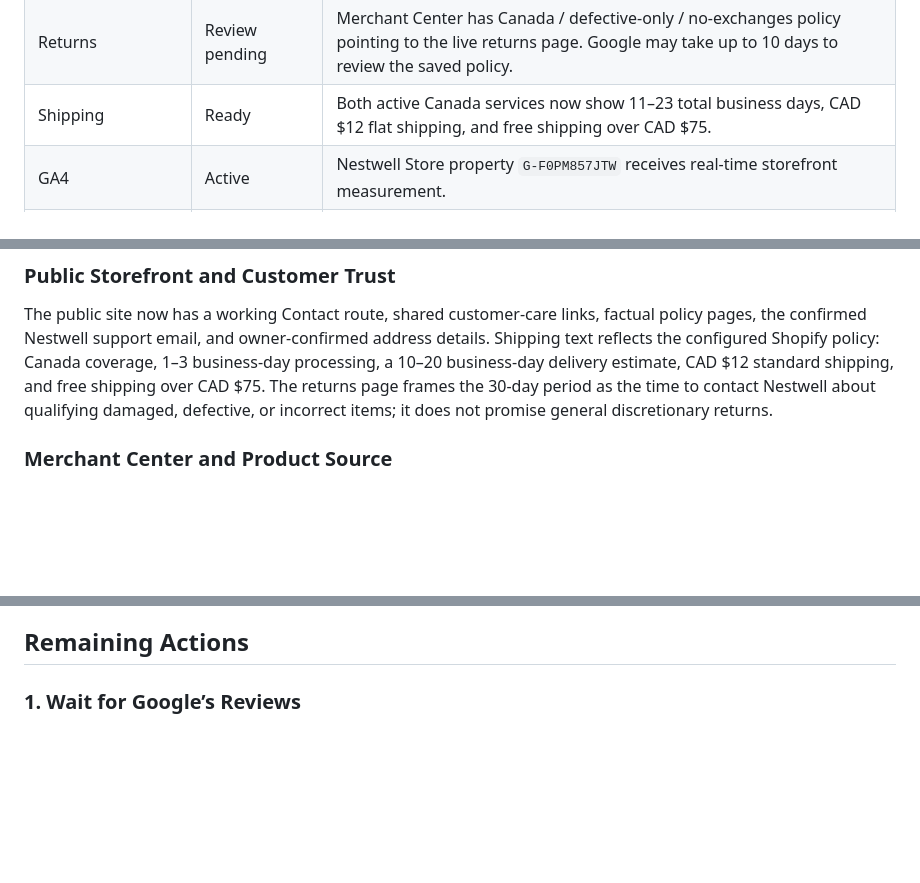
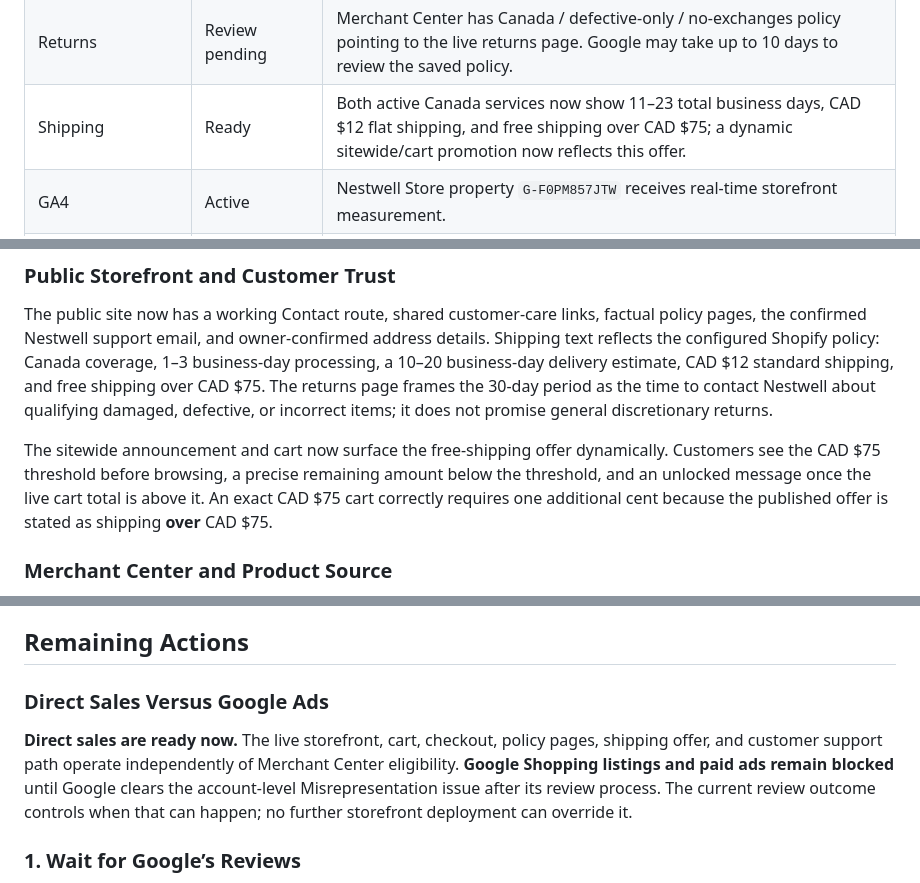
Before and after one commit to 1mjc/nestwell-shopify-storefront, a Markdown page: GOOGLE_LAUNCH_STATUS.md, 3 parts joined by grey strips. GitHub-like rendering; blank space fills up the shorter version.

Commit message:
Checkpoint: Document the verified free-shipping promotion and clarify that direct sales are ready while Google Shopping and paid ads await the Merchant Center review outcome.

```diff
--- a/GOOGLE_LAUNCH_STATUS.md
+++ b/GOOGLE_LAUNCH_STATUS.md
@@ -21,7 +21,7 @@ The remaining eligibility decision is now with Google: an owner-approved **Misre
 | Customer transparency | Ready | Public Contact, Shipping, Returns, Privacy, and Terms routes are globally linked and use verified business/policy facts. |
 | Merchant business details | Ready | Nestwell identity, Woodbridge address, `https://wenestwell.com`, and `nestwell.ca@proton.me` are configured and reflected publicly. |
 | Returns | Review pending | Merchant Center has Canada / defective-only / no-exchanges policy pointing to the live returns page. Google may take up to 10 days to review the saved policy. |
-| Shipping | Ready | Both active Canada services now show 11–23 total business days, CAD $12 flat shipping, and free shipping over CAD $75. |
+| Shipping | Ready | Both active Canada services now show 11–23 total business days, CAD $12 flat shipping, and free shipping over CAD $75; a dynamic sitewide/cart promotion now reflects this offer. |
 | GA4 | Active | Nestwell Store property `G-F0PM857JTW` receives real-time storefront measurement. |
 | Shopify purchase measurement | Connected | The existing Google & YouTube channel is connected to both Merchant Center and Nestwell Store GA4, Shopify’s supported completed-checkout path. A real completed order has not been placed solely for testing. |
 | Merchant eligibility | Google review pending | Misrepresentation review request submitted with owner approval. |
@@ -32,6 +32,8 @@ The remaining eligibility decision is now with Google: an owner-approved **Misre
 ### Public Storefront and Customer Trust
 
 The public site now has a working Contact route, shared customer-care links, factual policy pages, the confirmed Nestwell support email, and owner-confirmed address details. Shipping text reflects the configured Shopify policy: Canada coverage, 1–3 business-day processing, a 10–20 business-day delivery estimate, CAD $12 standard shipping, and free shipping over CAD $75. The returns page frames the 30-day period as the time to contact Nestwell about qualifying damaged, defective, or incorrect items; it does not promise general discretionary returns.
+
+The sitewide announcement and cart now surface the free-shipping offer dynamically. Customers see the CAD $75 threshold before browsing, a precise remaining amount below the threshold, and an unlocked message once the live cart total is above it. An exact CAD $75 cart correctly requires one additional cent because the published offer is stated as shipping **over** CAD $75.
 
 ### Merchant Center and Product Source
 
@@ -48,6 +50,10 @@ A read-only Shopify Admin catalogue sample confirms the public product descripti
 One item requires an owner review before any future Merchant Center request: **Handheld CES Device with Ear Clips**. Its current product description correctly disclaims use as a substitute for professional medical advice, diagnosis, or treatment, but its Shopify source handle includes sensitive terms such as “sleep aid,” “insomnia,” and “anxiety.” Do not add medical claims or change its Google categorization until its intended use, legal documentation, and applicable compliance status are confirmed.
 
 ## Remaining Actions
+
+### Direct Sales Versus Google Ads
+
+**Direct sales are ready now.** The live storefront, cart, checkout, policy pages, shipping offer, and customer support path operate independently of Merchant Center eligibility. **Google Shopping listings and paid ads remain blocked** until Google clears the account-level Misrepresentation issue after its review process. The current review outcome controls when that can happen; no further storefront deployment can override it.
 
 ### 1. Wait for Google’s Reviews
 
```
